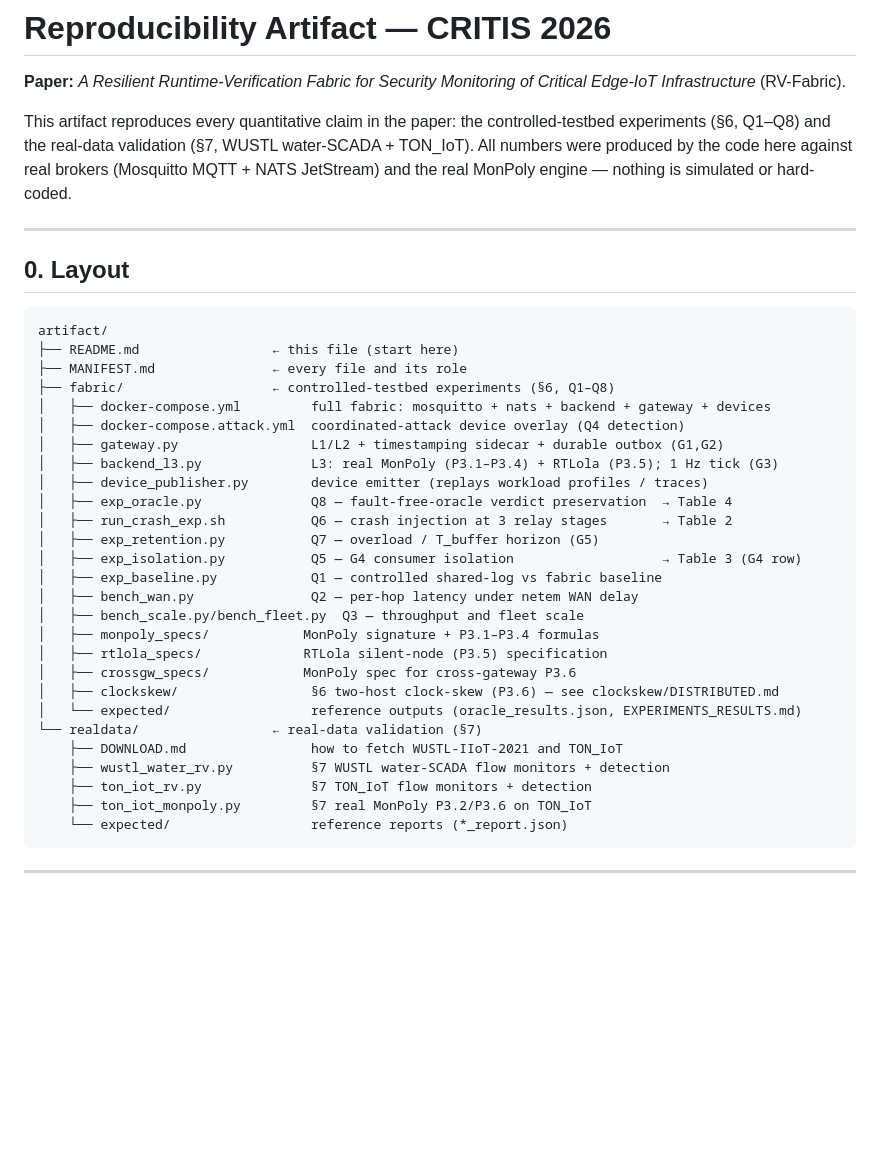
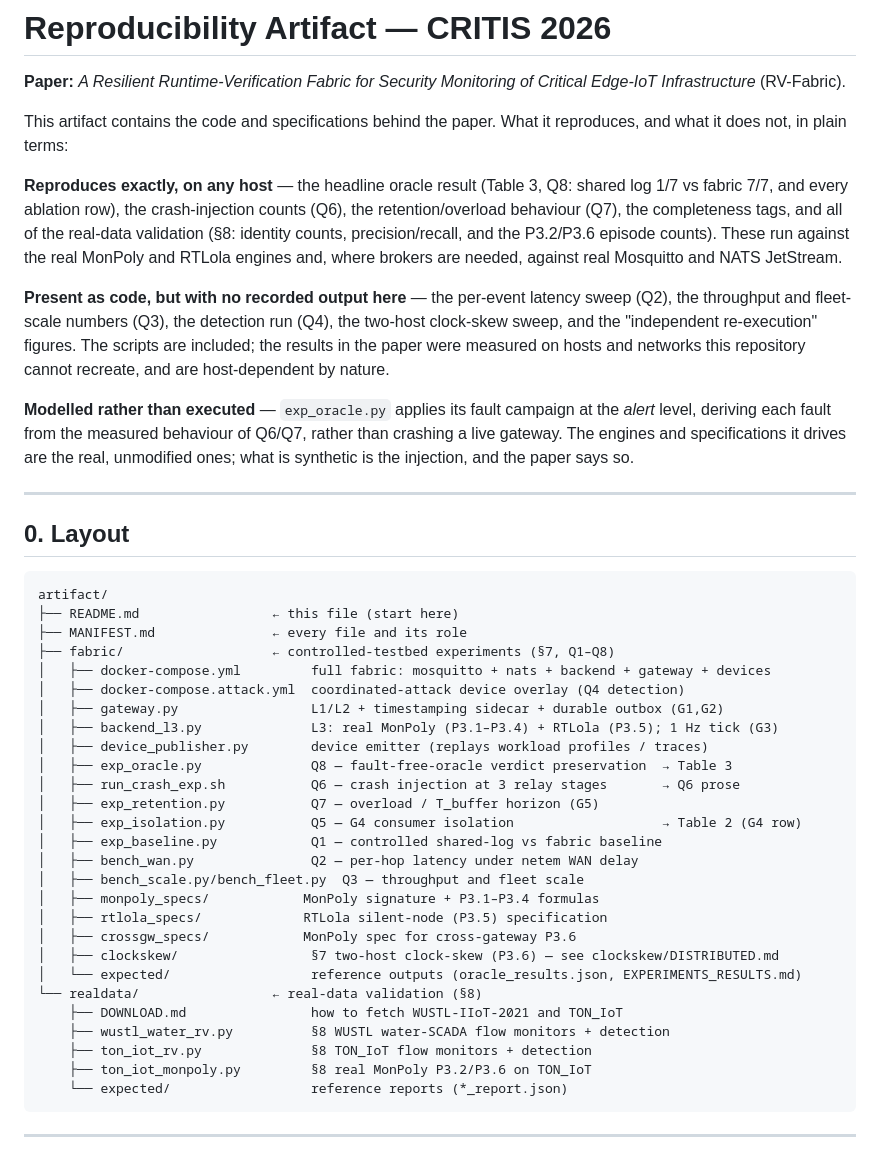
Before and after one commit to nikos-kekatos/resilient-rv-fabric-edge-iot, a Markdown page: README.md, the part around one of its changes. Drawn GitHub-style; blank space fills up the shorter version.

````diff
--- a/README.md
+++ b/README.md
@@ -21,10 +21,26 @@ is in `realdata/expected/` and `fabric/expected/`.
 **Paper:** *A Resilient Runtime-Verification Fabric for Security Monitoring of Critical
 Edge-IoT Infrastructure* (RV-Fabric).
 
-This artifact reproduces every quantitative claim in the paper: the controlled-testbed
-experiments (§6, Q1–Q8) and the real-data validation (§7, WUSTL water-SCADA + TON_IoT).
-All numbers were produced by the code here against real brokers (Mosquitto MQTT + NATS
-JetStream) and the real MonPoly engine — nothing is simulated or hard-coded.
+This artifact contains the code and specifications behind the paper. What it reproduces,
+and what it does not, in plain terms:
+
+**Reproduces exactly, on any host** — the headline oracle result (Table 3, Q8: shared log
+1/7 vs fabric 7/7, and every ablation row), the crash-injection counts (Q6), the
+retention/overload behaviour (Q7), the completeness tags, and all of the real-data
+validation (§8: identity counts, precision/recall, and the P3.2/P3.6 episode counts). These
+run against the real MonPoly and RTLola engines and, where brokers are needed, against real
+Mosquitto and NATS JetStream.
+
+**Present as code, but with no recorded output here** — the per-event latency sweep (Q2),
+the throughput and fleet-scale numbers (Q3), the detection run (Q4), the two-host clock-skew
+sweep, and the "independent re-execution" figures. The scripts are included; the results in
+the paper were measured on hosts and networks this repository cannot recreate, and are
+host-dependent by nature.
+
+**Modelled rather than executed** — `exp_oracle.py` applies its fault campaign at the
+*alert* level, deriving each fault from the measured behaviour of Q6/Q7, rather than
+crashing a live gateway. The engines and specifications it drives are the real, unmodified
+ones; what is synthetic is the injection, and the paper says so.
 
 ---
 
@@ -34,29 +50,29 @@ JetStream) and the real MonPoly engine — nothing is simulated or hard-coded.
 artifact/
 ├── README.md                 ← this file (start here)
 ├── MANIFEST.md               ← every file and its role
-├── fabric/                   ← controlled-testbed experiments (§6, Q1–Q8)
+├── fabric/                   ← controlled-testbed experiments (§7, Q1–Q8)
 │   ├── docker-compose.yml         full fabric: mosquitto + nats + backend + gateway + devices
 │   ├── docker-compose.attack.yml  coordinated-attack device overlay (Q4 detection)
 │   ├── gateway.py                 L1/L2 + timestamping sidecar + durable outbox (G1,G2)
 │   ├── backend_l3.py              L3: real MonPoly (P3.1–P3.4) + RTLola (P3.5); 1 Hz tick (G3)
 │   ├── device_publisher.py        device emitter (replays workload profiles / traces)
-│   ├── exp_oracle.py              Q8 — fault-free-oracle verdict preservation  → Table 4
-│   ├── run_crash_exp.sh           Q6 — crash injection at 3 relay stages       → Table 2
+│   ├── exp_oracle.py              Q8 — fault-free-oracle verdict preservation  → Table 3
+│   ├── run_crash_exp.sh           Q6 — crash injection at 3 relay stages       → Q6 prose
 │   ├── exp_retention.py           Q7 — overload / T_buffer horizon (G5)
-│   ├── exp_isolation.py           Q5 — G4 consumer isolation                   → Table 3 (G4 row)
+│   ├── exp_isolation.py           Q5 — G4 consumer isolation                   → Table 2 (G4 row)
 │   ├── exp_baseline.py            Q1 — controlled shared-log vs fabric baseline
 │   ├── bench_wan.py               Q2 — per-hop latency under netem WAN delay
 │   ├── bench_scale.py/bench_fleet.py  Q3 — throughput and fleet scale
 │   ├── monpoly_specs/            MonPoly signature + P3.1–P3.4 formulas
 │   ├── rtlola_specs/             RTLola silent-node (P3.5) specification
 │   ├── crossgw_specs/            MonPoly spec for cross-gateway P3.6
-│   ├── clockskew/                 §6 two-host clock-skew (P3.6) — see clockskew/DISTRIBUTED.md
+│   ├── clockskew/                 §7 two-host clock-skew (P3.6) — see clockskew/DISTRIBUTED.md
 │   └── expected/                  reference outputs (oracle_results.json, EXPERIMENTS_RESULTS.md)
-└── realdata/                 ← real-data validation (§7)
+└── realdata/                 ← real-data validation (§8)
     ├── DOWNLOAD.md                how to fetch WUSTL-IIoT-2021 and TON_IoT
-    ├── wustl_water_rv.py          §7 WUSTL water-SCADA flow monitors + detection
-    ├── ton_iot_rv.py              §7 TON_IoT flow monitors + detection
-    ├── ton_iot_monpoly.py         §7 real MonPoly P3.2/P3.6 on TON_IoT
+    ├── wustl_water_rv.py          §8 WUSTL water-SCADA flow monitors + detection
+    ├── ton_iot_rv.py              §8 TON_IoT flow monitors + detection
+    ├── ton_iot_monpoly.py         §8 real MonPoly P3.2/P3.6 on TON_IoT
     └── expected/                  reference reports (*_report.json)
 ```
 
````
Also changed, not shown: other parts of README.md (+53 -17 lines), MANIFEST.md (+12 -12 lines).
